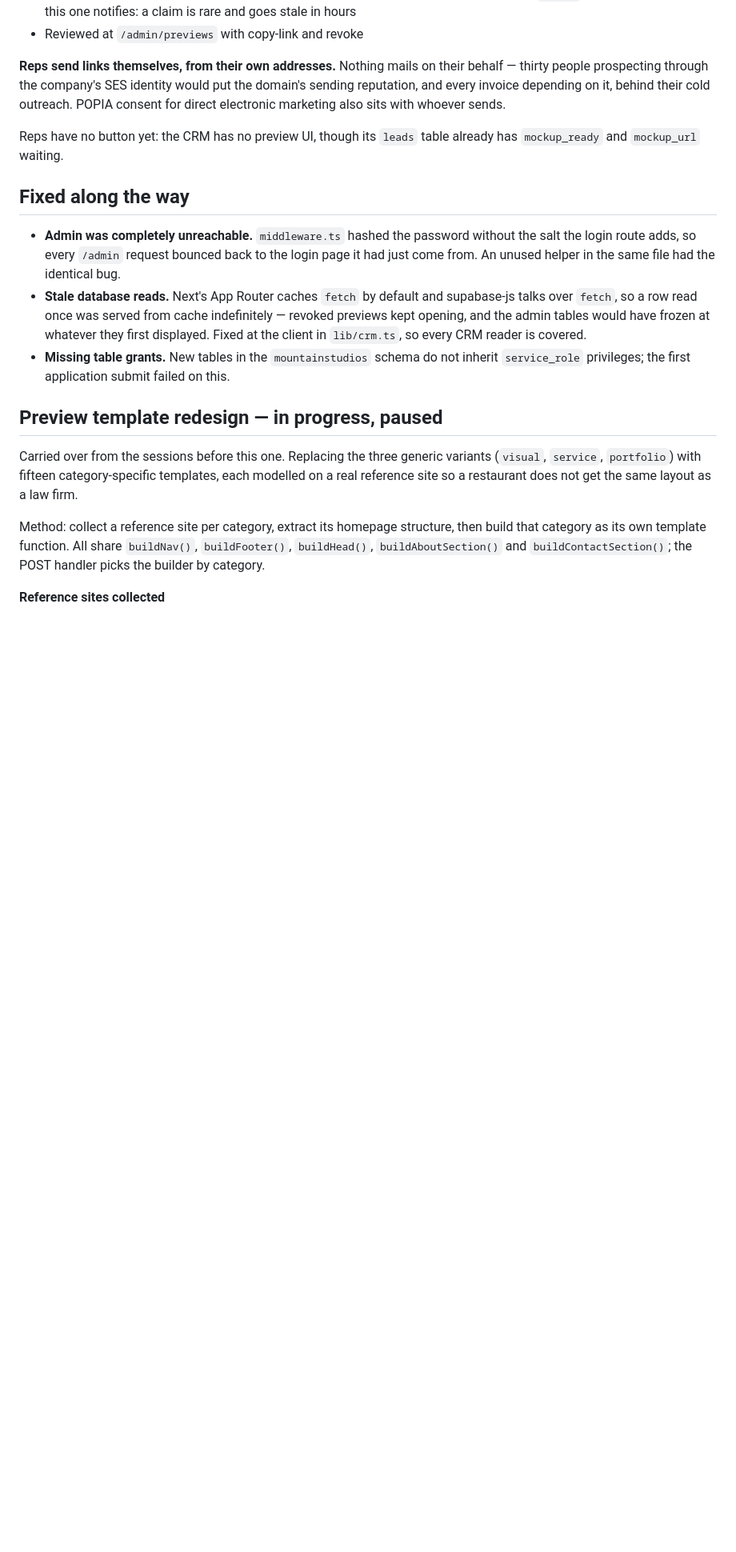
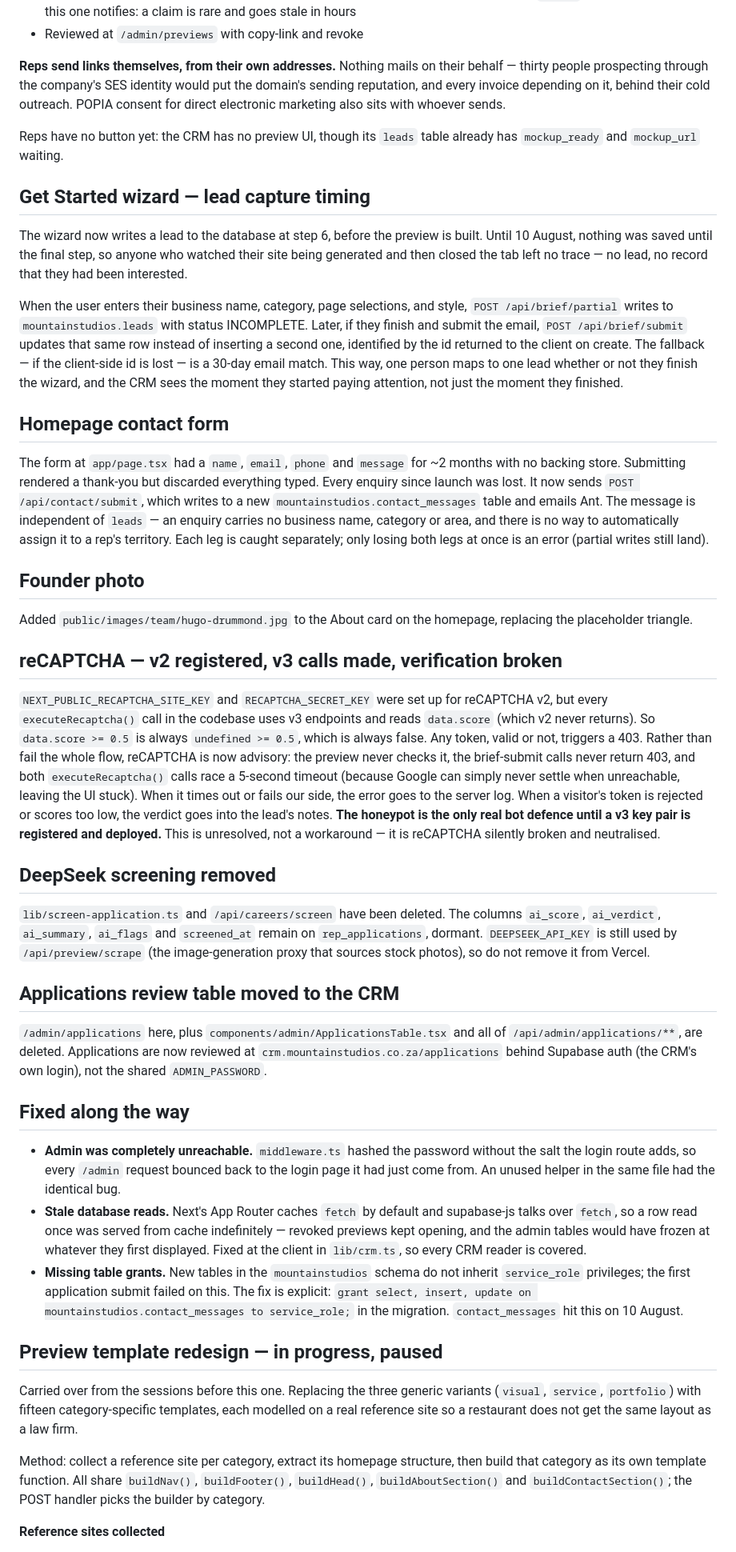
Before and after one commit to hugo-drummond/mountain-studios, a Markdown page: STATUS.md, the part around one of its changes. Shown at 80% size. Drawn GitHub-style; blank space fills up the shorter version.

```diff
--- a/STATUS.md
+++ b/STATUS.md
@@ -56,6 +63,64 @@ consent for direct electronic marketing also sits with whoever sends.
 Reps have no button yet: the CRM has no preview UI, though its `leads` table already has
 `mockup_ready` and `mockup_url` waiting.
 
+## Get Started wizard — lead capture timing
+
+The wizard now writes a lead to the database at step 6, before the preview is built. Until
+10 August, nothing was saved until the final step, so anyone who watched their site being
+generated and then closed the tab left no trace — no lead, no record that they had been
+interested.
+
+When the user enters their business name, category, page selections, and style, `POST
+/api/brief/partial` writes to `mountainstudios.leads` with status INCOMPLETE. Later, if
+they finish and submit the email, `POST /api/brief/submit` updates that same row instead
+of inserting a second one, identified by the id returned to the client on create. The
+fallback — if the client-side id is lost — is a 30-day email match. This way, one person
+maps to one lead whether or not they finish the wizard, and the CRM sees the moment they
+started paying attention, not just the moment they finished.
+
+## Homepage contact form
+
+The form at `app/page.tsx` had a `name`, `email`, `phone` and `message` for ~2 months with
+no backing store. Submitting rendered a thank-you but discarded everything typed. Every
+enquiry since launch was lost. It now sends `POST /api/contact/submit`, which writes to
+a new `mountainstudios.contact_messages` table and emails Ant. The message is independent
+of `leads` — an enquiry carries no business name, category or area, and there is no way to
+automatically assign it to a rep's territory. Each leg is caught separately; only losing
+both legs at once is an error (partial writes still land).
+
+## Founder photo
+
+Added `public/images/team/hugo-drummond.jpg` to the About card on the homepage, replacing
+the placeholder triangle.
+
+## reCAPTCHA — v2 registered, v3 calls made, verification broken
+
+`NEXT_PUBLIC_RECAPTCHA_SITE_KEY` and `RECAPTCHA_SECRET_KEY` were set up for reCAPTCHA
+v2, but every `executeRecaptcha()` call in the codebase uses v3 endpoints and reads
+`data.score` (which v2 never returns). So `data.score >= 0.5` is always `undefined >=
+0.5`, which is always false. Any token, valid or not, triggers a 403. Rather than fail
+the whole flow, reCAPTCHA is now advisory: the preview never checks it, the brief-submit
+calls never return 403, and both `executeRecaptcha()` calls race a 5-second timeout
+(because Google can simply never settle when unreachable, leaving the UI stuck). When it
+times out or fails our side, the error goes to the server log. When a visitor's token is
+rejected or scores too low, the verdict goes into the lead's notes. **The honeypot is the
+only real bot defence until a v3 key pair is registered and deployed.** This is
+unresolved, not a workaround — it is reCAPTCHA silently broken and neutralised.
+
+## DeepSeek screening removed
+
+`lib/screen-application.ts` and `/api/careers/screen` have been deleted. The columns
+`ai_score`, `ai_verdict`, `ai_summary`, `ai_flags` and `screened_at` remain on
+`rep_applications`, dormant. `DEEPSEEK_API_KEY` is still used by `/api/preview/scrape`
+(the image-generation proxy that sources stock photos), so do not remove it from Vercel.
+
+## Applications review table moved to the CRM
+
+`/admin/applications` here, plus `components/admin/ApplicationsTable.tsx` and all of
+`/api/admin/applications/**`, are deleted. Applications are now reviewed at
+`crm.mountainstudios.co.za/applications` behind Supabase auth (the CRM's own login),
+not the shared `ADMIN_PASSWORD`.
+
 ## Fixed along the way
 
 - **Admin was completely unreachable.** `middleware.ts` hashed the password without the
@@ -66,7 +131,9 @@ Reps have no button yet: the CRM has no preview UI, though its `leads` table alr
   previews kept opening, and the admin tables would have frozen at whatever they first
   displayed. Fixed at the client in `lib/crm.ts`, so every CRM reader is covered.
 - **Missing table grants.** New tables in the `mountainstudios` schema do not inherit
-  `service_role` privileges; the first application submit failed on this.
+  `service_role` privileges; the first application submit failed on this. The fix is
+  explicit: `grant select, insert, update on mountainstudios.contact_messages to
+  service_role;` in the migration. `contact_messages` hit this on 10 August.
 
 ## Preview template redesign — in progress, paused
 
```
Also changed, not shown: other parts of STATUS.md (+18 -17 lines), TODO.md (+36 -39 lines).
